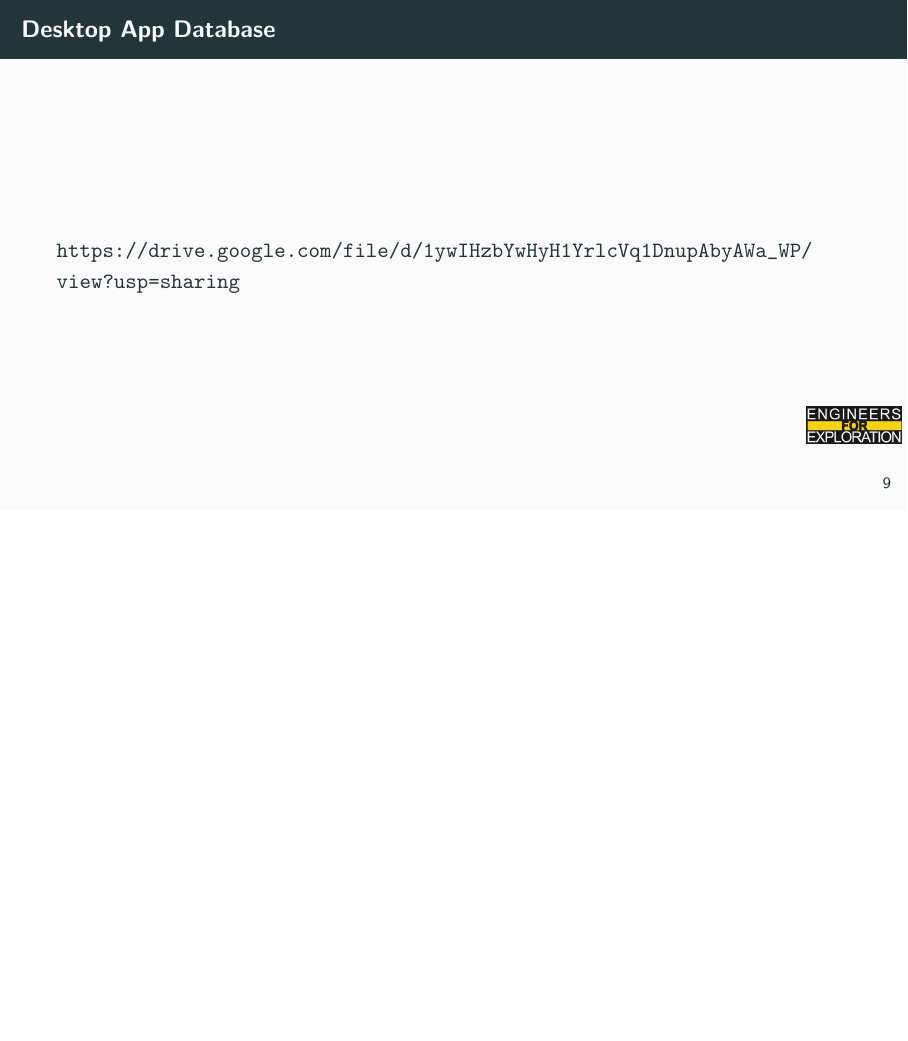
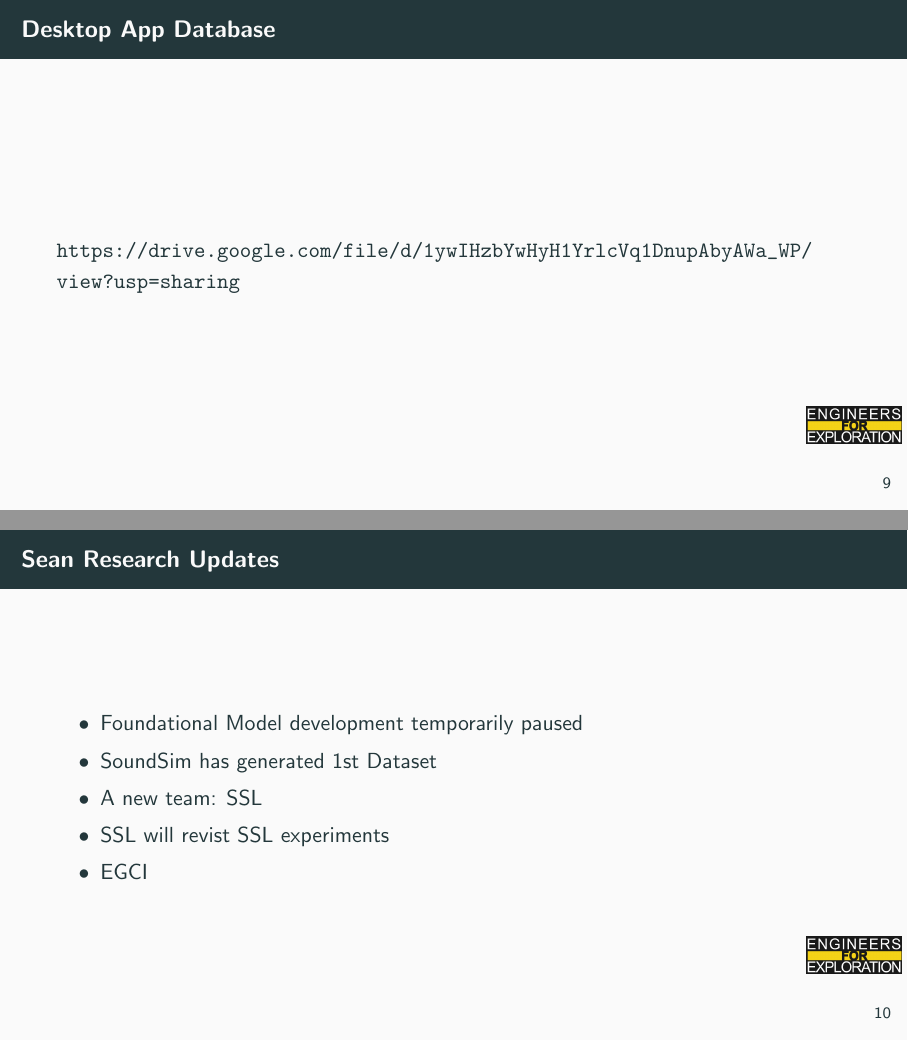
Before and after one commit to UCSD-E4E/weekly_presentations, LaTeX slides (presentation.tex, which reads project_aid.tex): page 13 of 15 before the commit and pages 13 and 14 of 18 after it, the two joined at a grey line, the shorter picture padded with empty space. Compiled offline with pdfLaTeX.

Commit message:
feat: add some of sean's slides (gonna see if I can do one more)

```diff
--- a/project_aid.tex
+++ b/project_aid.tex
@@ -85,3 +85,14 @@
     \url{https://drive.google.com/file/d/1ywIHzbYwHyH1YrlcVq1DnupAbyAWa_WP/view?usp=sharing}
 
 \end{frame}
+
+
+\begin{frame}{Sean Research Updates}
+    \begin{itemize}
+        \item Foundational Model development temporarily paused
+        \item SoundSim has generated 1st Dataset
+        \item A new team: SSL
+        \item SSL will revist SSL experiments
+        \item EGCI
+    \end{itemize}
+\end{frame}
```
Also changed, not shown: images/soundscape_egci.png (added), images/xeno-canto_egci.png (added), project_aid.tex (11 more changed lines).
